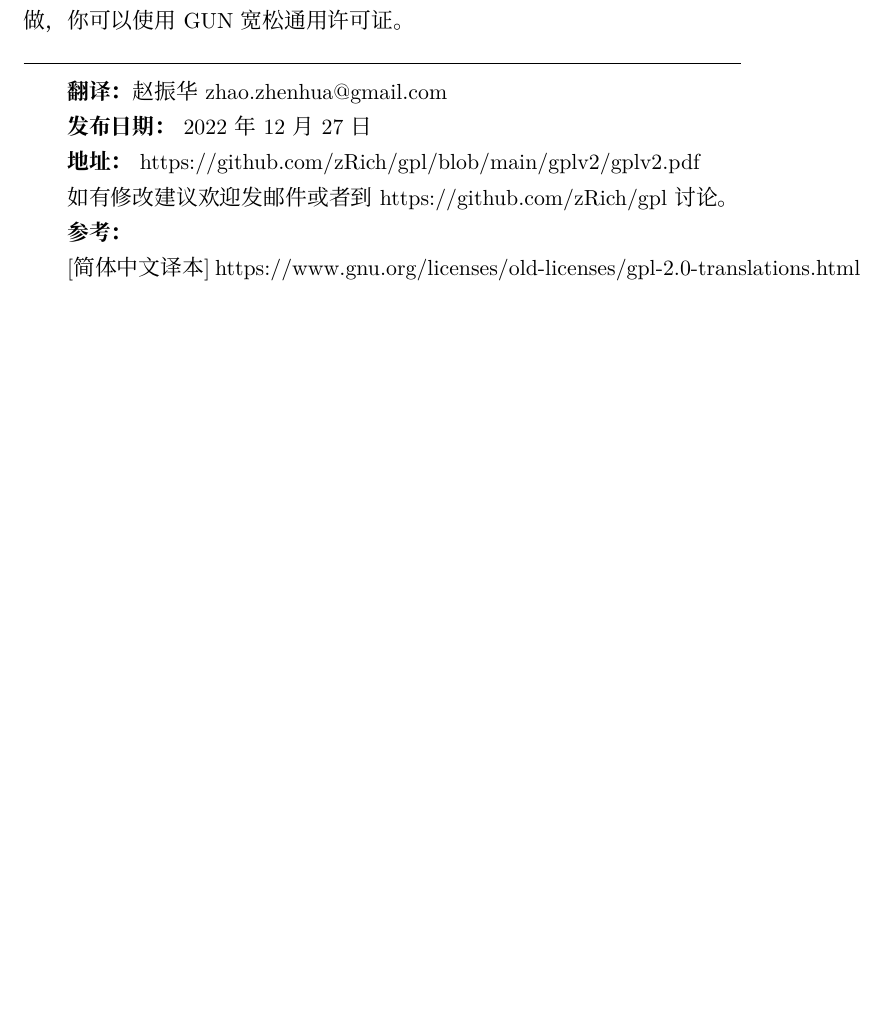
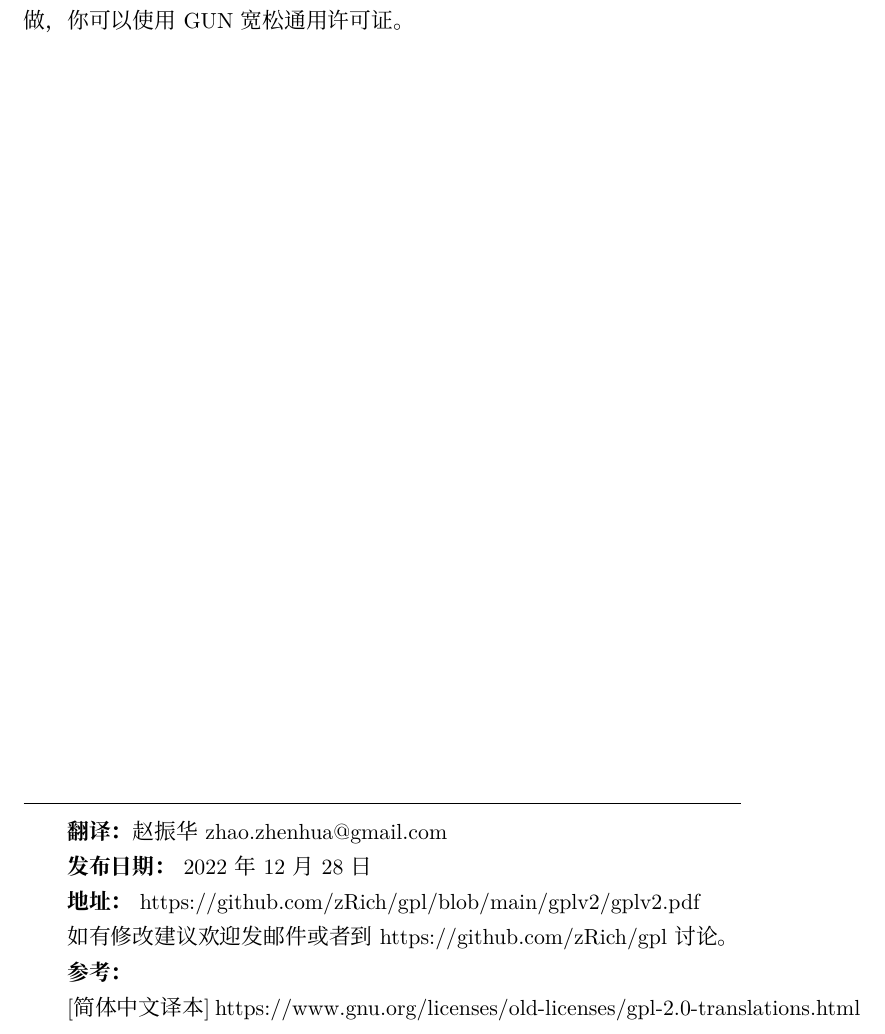
Before and after one commit to zRich/gpl, a LaTeX document (gplv2/gplv2.tex): part of page 8 of 8, cut so that both start at the same text, the shorter picture padded with empty space. Compiled offline with XeLaTeX; a missing font is replaced by an installed copy or a similar font.

Commit message:
replace hard code with \today

```diff
--- a/gplv2/gplv2.tex
+++ b/gplv2/gplv2.tex
@@ -223,7 +225,7 @@ Gnomovision不提供任何品质保证，输入“show w”查看详情。本软
 
 \textbf{翻译：} 赵振华 zhao.zhenhua@gmail.com
 
-\textbf{发布日期：} 2022年12月27日
+\textbf{发布日期：} \today
 
 \textbf{地址：} https://github.com/zRich/gpl/blob/main/gplv2/gplv2.pdf
 
```
Also changed, not shown: gplv2/gplv2.pdf, gplv2/gplv2.tex (2 more changed lines).
